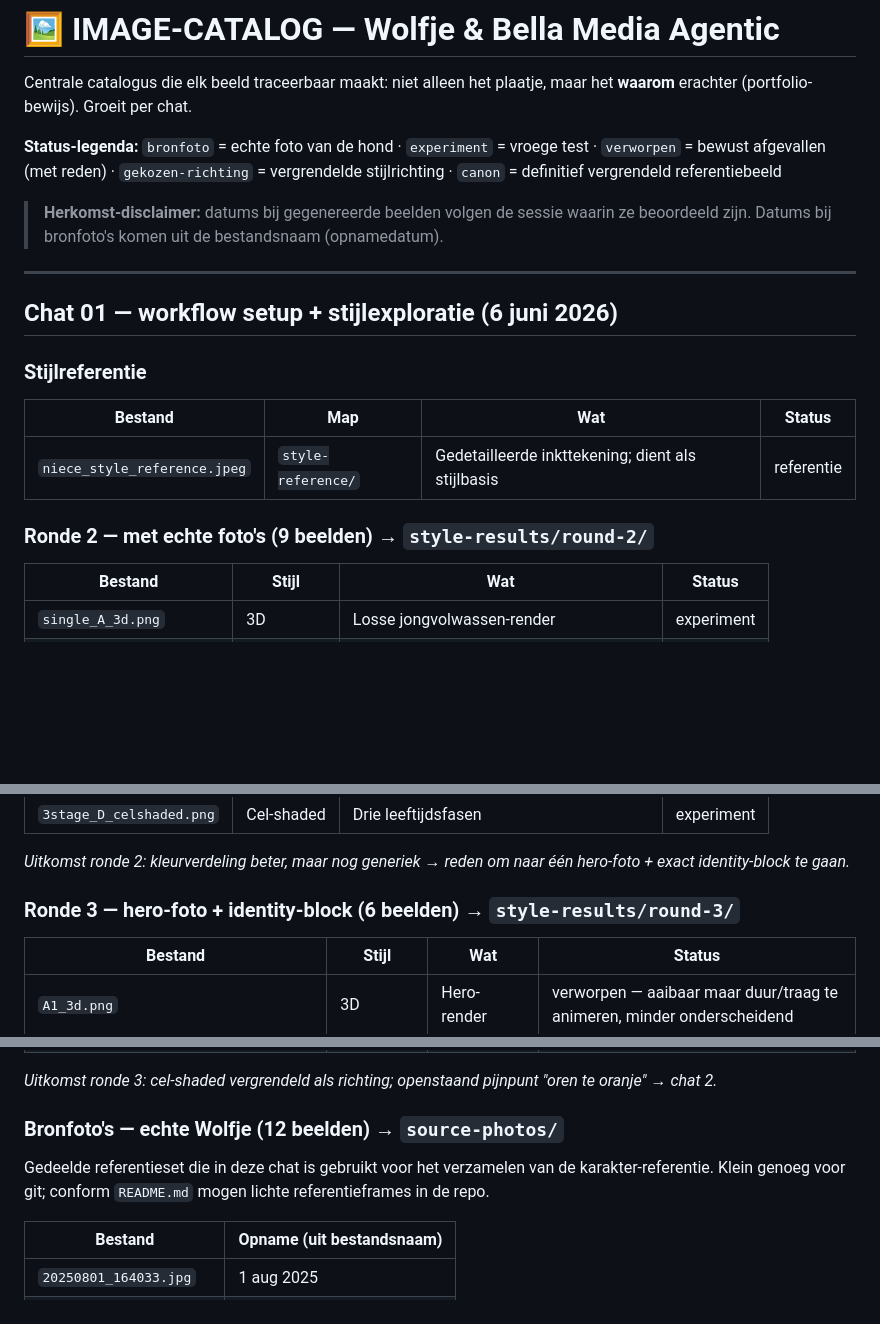
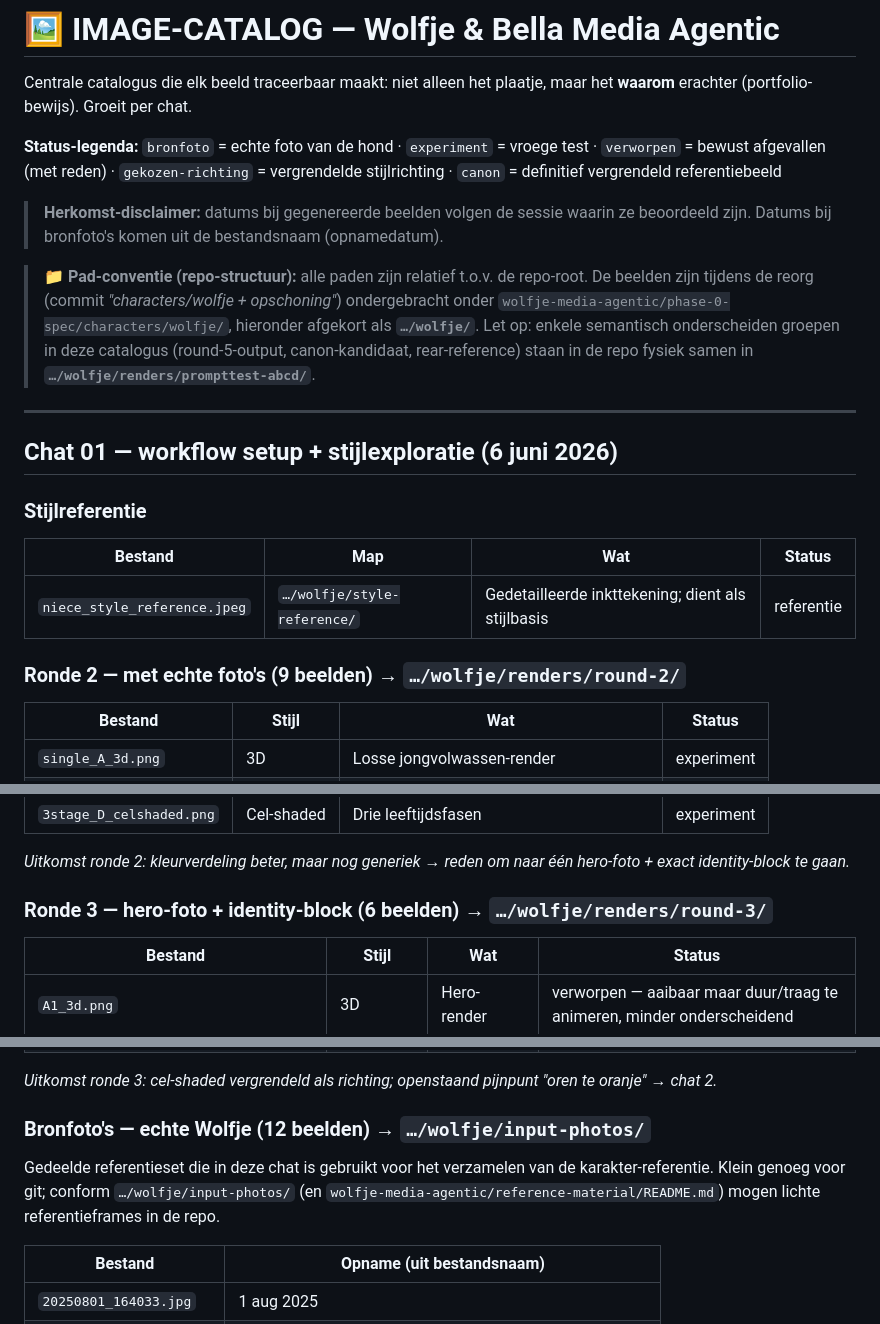
Before and after one commit to windesheimsemmyminorAI/portfolio, a Markdown page: reference-material/IMAGE-CATALOG.md, 3 parts joined by grey strips. Drawn GitHub-style; blank space fills up the shorter version.

```diff
--- a/reference-material/IMAGE-CATALOG.md
+++ b/reference-material/IMAGE-CATALOG.md
@@ -7,6 +7,10 @@ Centrale catalogus die elk beeld traceerbaar maakt: niet alleen het plaatje, maa
 
 > **Herkomst-disclaimer:** datums bij gegenereerde beelden volgen de sessie waarin ze beoordeeld zijn. Datums bij bronfoto's komen uit de bestandsnaam (opnamedatum).
 
+> **📁 Pad-conventie (repo-structuur):** alle paden zijn relatief t.o.v. de repo-root. De beelden zijn tijdens de reorg (commit *"characters/wolfje + opschoning"*) ondergebracht onder
+> `wolfje-media-agentic/phase-0-spec/characters/wolfje/`, hieronder afgekort als **`…/wolfje/`**.
+> Let op: enkele semantisch onderscheiden groepen in deze catalogus (round-5-output, canon-kandidaat, rear-reference) staan in de repo fysiek samen in **`…/wolfje/renders/prompttest-abcd/`**.
+
 ---
 
 ## Chat 01 — workflow setup + stijlexploratie (6 juni 2026)
@@ -15,9 +19,9 @@ Centrale catalogus die elk beeld traceerbaar maakt: niet alleen het plaatje, maa
 
 | Bestand | Map | Wat | Status |
 |---|---|---|---|
-| `niece_style_reference.jpeg` | `style-reference/` | Gedetailleerde inkttekening; dient als stijlbasis | referentie |
+| `niece_style_reference.jpeg` | `…/wolfje/style-reference/` | Gedetailleerde inkttekening; dient als stijlbasis | referentie |
 
-### Ronde 2 — met echte foto's (9 beelden) → `style-results/round-2/`
+### Ronde 2 — met echte foto's (9 beelden) → `…/wolfje/renders/round-2/`
 
 | Bestand | Stijl | Wat | Status |
 |---|---|---|---|
@@ -33,7 +37,7 @@ Centrale catalogus die elk beeld traceerbaar maakt: niet alleen het plaatje, maa
 
 *Uitkomst ronde 2: kleurverdeling beter, maar nog generiek → reden om naar één hero-foto + exact identity-block te gaan.*
 
-### Ronde 3 — hero-foto + identity-block (6 beelden) → `style-results/round-3/`
+### Ronde 3 — hero-foto + identity-block (6 beelden) → `…/wolfje/renders/round-3/`
 
 | Bestand | Stijl | Wat | Status |
 |---|---|---|---|
@@ -46,9 +50,9 @@ Centrale catalogus die elk beeld traceerbaar maakt: niet alleen het plaatje, maa
 
 *Uitkomst ronde 3: cel-shaded vergrendeld als richting; openstaand pijnpunt "oren te oranje" → chat 2.*
 
-### Bronfoto's — echte Wolfje (12 beelden) → `source-photos/`
+### Bronfoto's — echte Wolfje (12 beelden) → `…/wolfje/input-photos/`
 
-Gedeelde referentieset die in deze chat is gebruikt voor het verzamelen van de karakter-referentie. Klein genoeg voor git; conform `README.md` mogen lichte referentieframes in de repo.
+Gedeelde referentieset die in deze chat is gebruikt voor het verzamelen van de karakter-referentie. Klein genoeg voor git; conform `…/wolfje/input-photos/` (en `wolfje-media-agentic/reference-material/README.md`) mogen lichte referentieframes in de repo.
 
 | Bestand | Opname (uit bestandsnaam) |
 |---|---|
```
Also changed, not shown: other parts of reference-material/IMAGE-CATALOG.md (+13 -13 lines).
